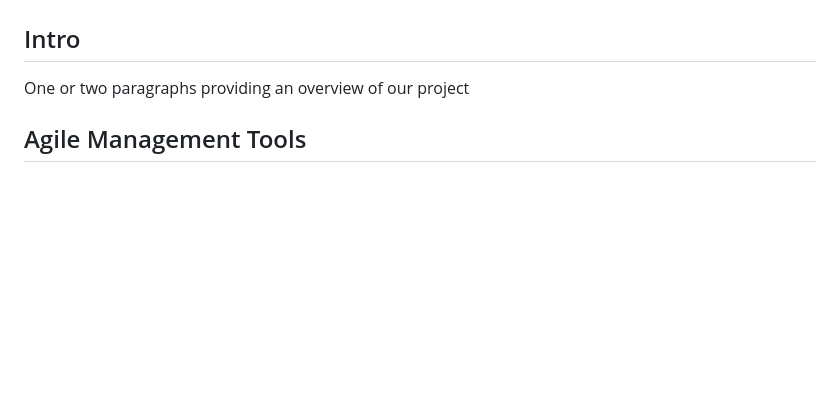
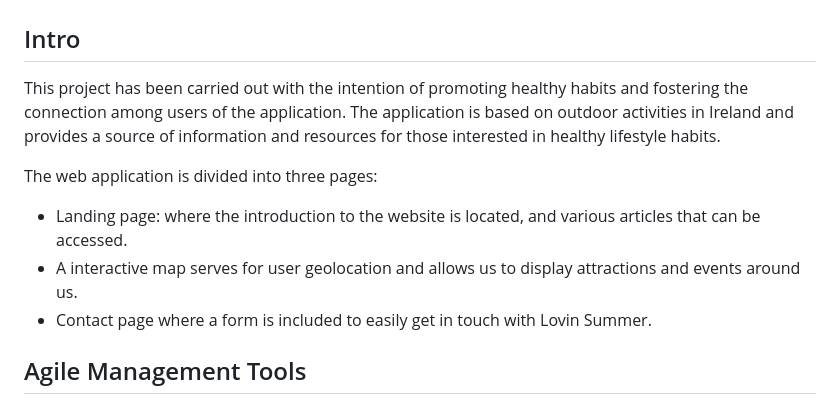
Before and after one commit to ObiOne84/Hack_team_1, a Markdown page: README.md, the part around the change. GitHub-like rendering; blank space fills up the shorter version.

Commit message:
Add intro readme

```diff
--- a/README.md
+++ b/README.md
@@ -21,7 +21,12 @@ In this section, we will briefly discuss how our team addressed the applicable c
 
 # ABOUT SUBMISSION
 ## Intro
-One or two paragraphs providing an overview of our project
+This project has been carried out with the intention of promoting healthy habits and fostering the connection among users of the application. The application is based on outdoor activities in Ireland and provides a source of information and resources for those interested in healthy lifestyle habits.
+
+The web application is divided into three pages:
+* Landing page: where the introduction to the website is located, and various articles that can be accessed.
+* A interactive map serves for user geolocation and allows us to display attractions and events around us.
+* Contact page where a form is included to easily get in touch with Lovin Summer.
 
 ## Agile Management Tools
 
```
